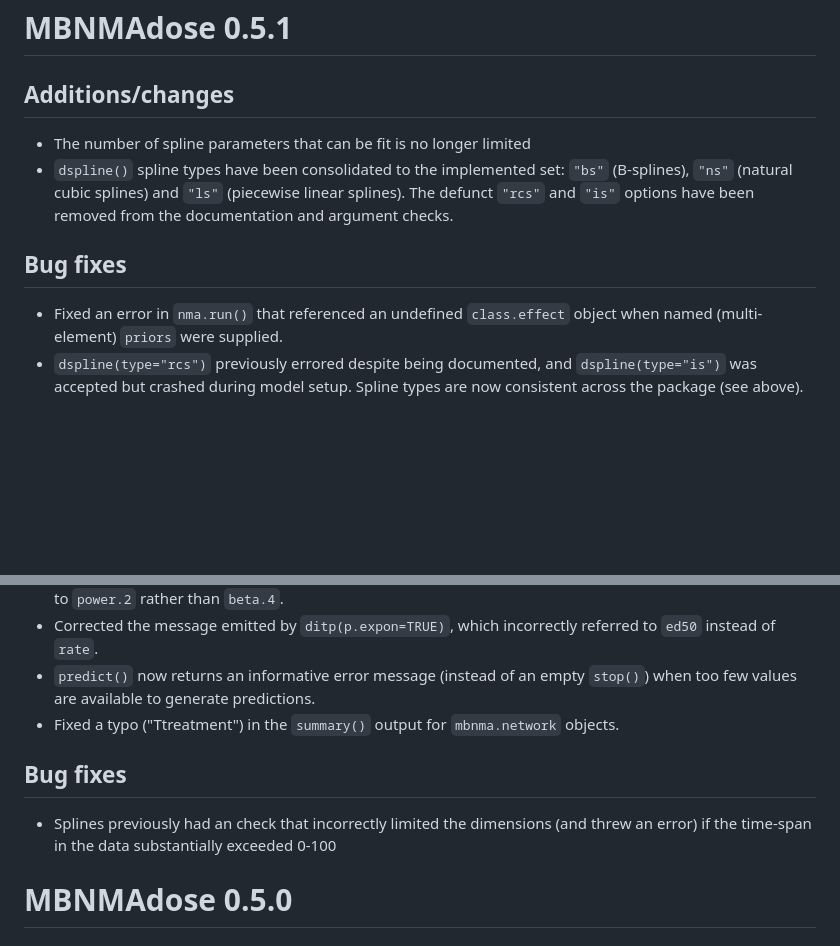
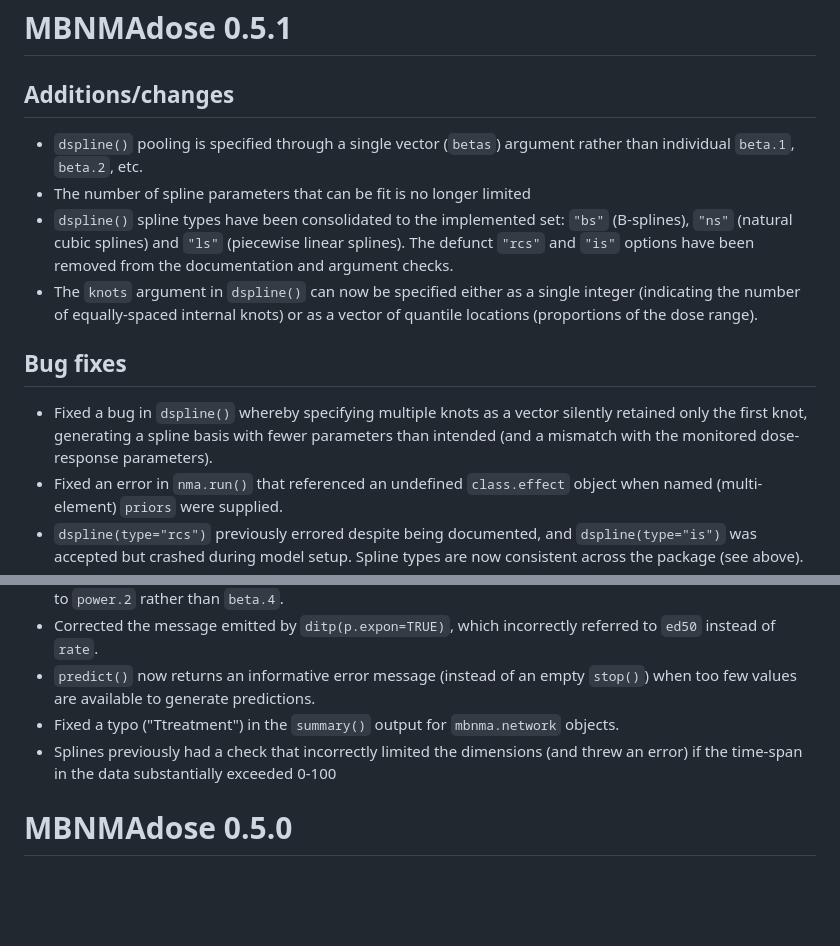
Before and after one commit to hugaped/MBNMAdose, a Markdown page: NEWS.md, 2 parts joined by grey strips. Rendered like a GitHub page; blank space fills up the shorter version.

Commit message:
Updated news for dspline changes (and other bug fixes)

```diff
--- a/NEWS.md
+++ b/NEWS.md
@@ -1,10 +1,14 @@
 # MBNMAdose 0.5.1
 
 ## Additions/changes
+- `dspline()` pooling is specified through a single vector (`betas`) argument rather than individual `beta.1`, `beta.2`, etc.
 - The number of spline parameters that can be fit is no longer limited
 - `dspline()` spline types have been consolidated to the implemented set: `"bs"` (B-splines), `"ns"` (natural cubic splines) and `"ls"` (piecewise linear splines). The defunct `"rcs"` and `"is"` options have been removed from the documentation and argument checks.
+- The `knots` argument in `dspline()` can now be specified either as a single integer (indicating the number of equally-spaced internal knots) or as a vector of quantile locations (proportions of the dose range).
+
 
 ## Bug fixes
+- Fixed a bug in `dspline()` whereby specifying multiple knots as a vector silently retained only the first knot, generating a spline basis with fewer parameters than intended (and a mismatch with the monitored dose-response parameters).
 - Fixed an error in `nma.run()` that referenced an undefined `class.effect` object when named (multi-element) `priors` were supplied.
 - `dspline(type="rcs")` previously errored despite being documented, and `dspline(type="is")` was accepted but crashed during model setup. Spline types are now consistent across the package (see above).
 - Fixed an error in `plot()` for node-split objects (`plot.nodesplit()`) that referenced an undefined object when rescaling density panels with large differences in scale.
@@ -13,10 +17,7 @@
 - Corrected the message emitted by `ditp(p.expon=TRUE)`, which incorrectly referred to `ed50` instead of `rate`.
 - `predict()` now returns an informative error message (instead of an empty `stop()`) when too few values are available to generate predictions.
 - Fixed a typo ("Ttreatment") in the `summary()` output for `mbnma.network` objects.
-
-## Bug fixes
-- Splines previously had an check that incorrectly limited the dimensions (and threw an error)
-if the time-span in the data substantially exceeded 0-100
+- Splines previously had a check that incorrectly limited the dimensions (and threw an error) if the time-span in the data substantially exceeded 0-100
 
 
 # MBNMAdose 0.5.0
```
